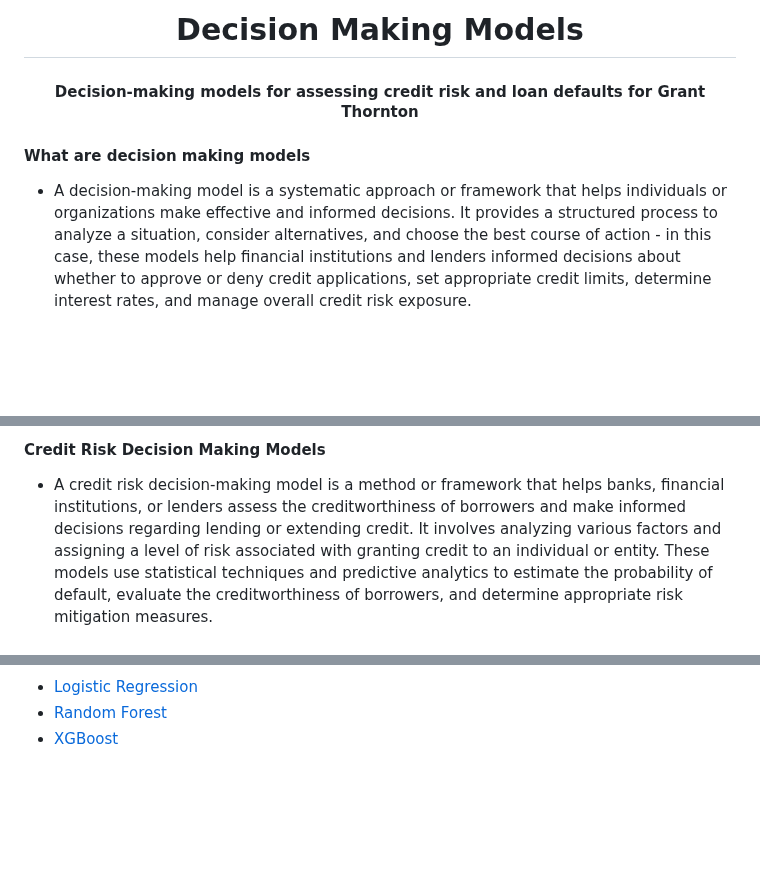
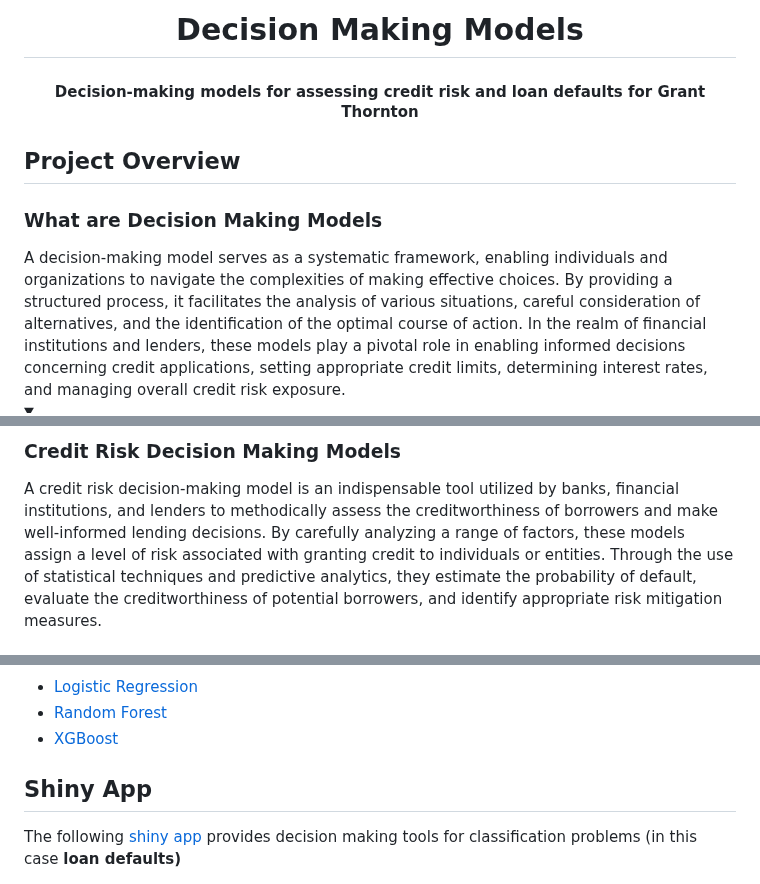
Before and after one commit to victoriaalvarezcidgt/Decision-making-models, a Markdown page: README.md, 3 parts joined by grey strips. GitHub-like rendering; folded sections open; blank space fills up the shorter version.

```diff
--- a/README.md
+++ b/README.md
@@ -1,13 +1,10 @@
-<h1 align="center"> Decision Making Models </h1>
-<h4 align="center"> Decision-making models for assessing credit risk and loan defaults for Grant Thornton </h4>
-<h4 align="left"> What are decision making models </h4>
-<ul>
-  <li>
-    A decision-making model is a systematic approach or framework that helps individuals or organizations make effective and informed decisions. It provides a structured
-    process to analyze a situation, consider alternatives, and choose the best course of action - in this case, these models help financial institutions and lenders
-    informed decisions about whether to approve or deny credit applications, set appropriate credit limits, determine interest rates, and manage overall credit risk exposure.
-  </li>
-</ul>
+<h1 align = "center"> Decision Making Models </h1>
+<h4 align = "center"> Decision-making models for assessing credit risk and loan defaults for Grant Thornton </h4>
+<h2 align = "left"> Project Overview
+<h3 align = "left"> What are Decision Making Models </h3>
+  A decision-making model serves as a systematic framework, enabling individuals and organizations to navigate the complexities of making effective choices. By providing a structured process, it facilitates the analysis of various situations, careful
+  consideration of alternatives, and the identification of the optimal course of action. In the realm of financial institutions and lenders, these models play a pivotal role in enabling informed decisions concerning credit applications, setting appropriate
+  credit limits, determining interest rates, and managing overall credit risk exposure.
 
 <details>
     <summary>
@@ -30,13 +27,8 @@ necessary adjustments or improvements? </li>
 </ul>
 </details>
 
-<h4 align="left"> Credit Risk Decision Making Models </h4>
-<ul>
-  <li>
-    A credit risk decision-making model is a method or framework that helps banks, financial institutions, or lenders assess the creditworthiness of borrowers and make
-    informed decisions regarding lending or extending credit. It involves analyzing various factors and assigning a level of risk associated with granting credit to an
-    individual or entity. These models use statistical techniques and predictive analytics to estimate the probability of default, evaluate the creditworthiness of
-    borrowers, and determine appropriate risk mitigation measures.
-  </li>
-</ul>
+<h3 align = "left"> Credit Risk Decision Making Models </h3>
+A credit risk decision-making model is an indispensable tool utilized by banks, financial institutions, and lenders to methodically assess the creditworthiness of borrowers and make well-informed lending decisions. By carefully analyzing a range of factors,
+these models assign a level of risk associated with granting credit to individuals or entities. Through the use of statistical techniques and predictive analytics, they estimate the probability of default, evaluate the creditworthiness of potential borrowers,
+and identify appropriate risk mitigation measures.
 
@@ -47,3 +38,6 @@ necessary adjustments or improvements? </li>
   <li> <a href = "https://github.com/C-Monaghan/DM_Models/blob/main/04__Documentation/03__Random_Forest.md"> Random Forest </a> </li>
   <li> <a href = "https://github.com/C-Monaghan/DM_Models/blob/main/04__Documentation/04__XGBoost.md"> XGBoost </a> </li>
 </ul>
+
+<h2 align="left"> Shiny App </h2>
+The following <a href = "https://github.com/C-Monaghan/DM_Models/blob/main/03__Shiny/01__app.R"> shiny app </a> provides decision making tools for classification problems (in this case <strong> loan defaults) </strong>
```
Also changed, not shown: other parts of README.md (+10 -11 lines).
